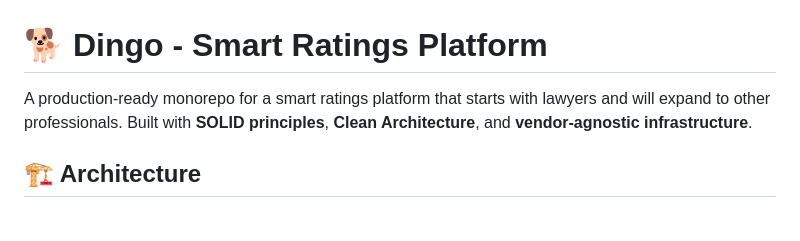
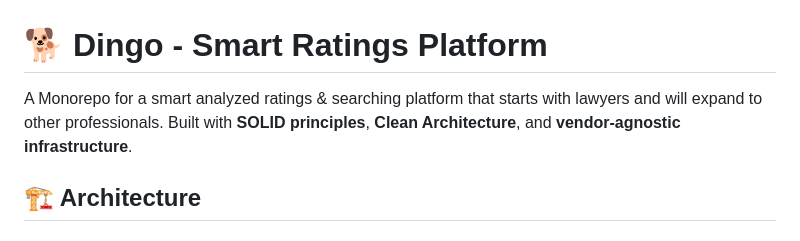
Before and after one commit to nitzan8897/Dingo, a Markdown page: README.md, the part around the change. Rendered like a GitHub page.

```diff
--- a/README.md
+++ b/README.md
@@ -1,6 +1,6 @@
 # 🐕 Dingo - Smart Ratings Platform
 
-A production-ready monorepo for a smart ratings platform that starts with lawyers and will expand to other professionals. Built with **SOLID principles**, **Clean Architecture**, and **vendor-agnostic infrastructure**.
+A Monorepo for a smart analyzed ratings & searching platform that starts with lawyers and will expand to other professionals. Built with **SOLID principles**, **Clean Architecture**, and **vendor-agnostic infrastructure**.
 
 ## 🏗️ Architecture
 ### Clients
```
